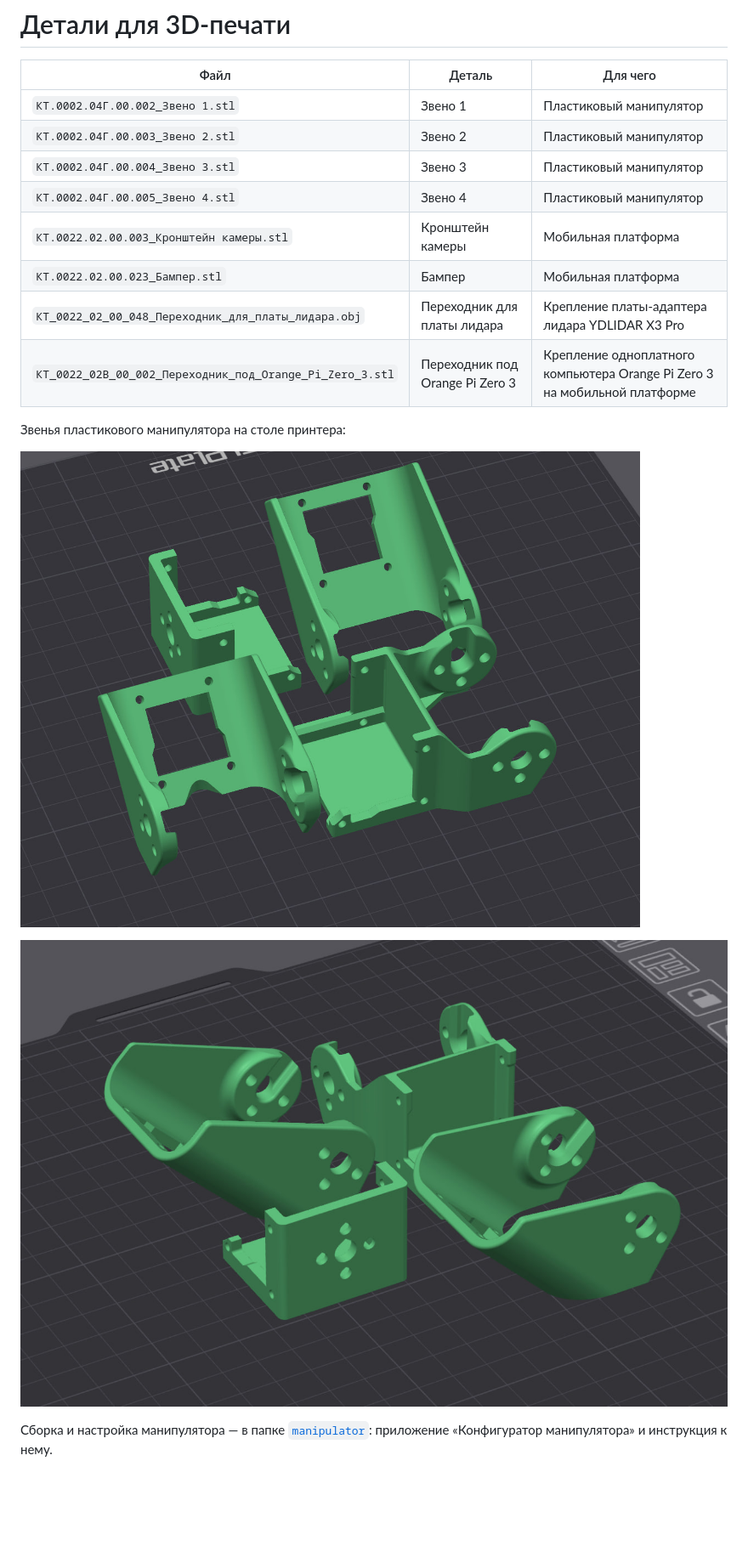
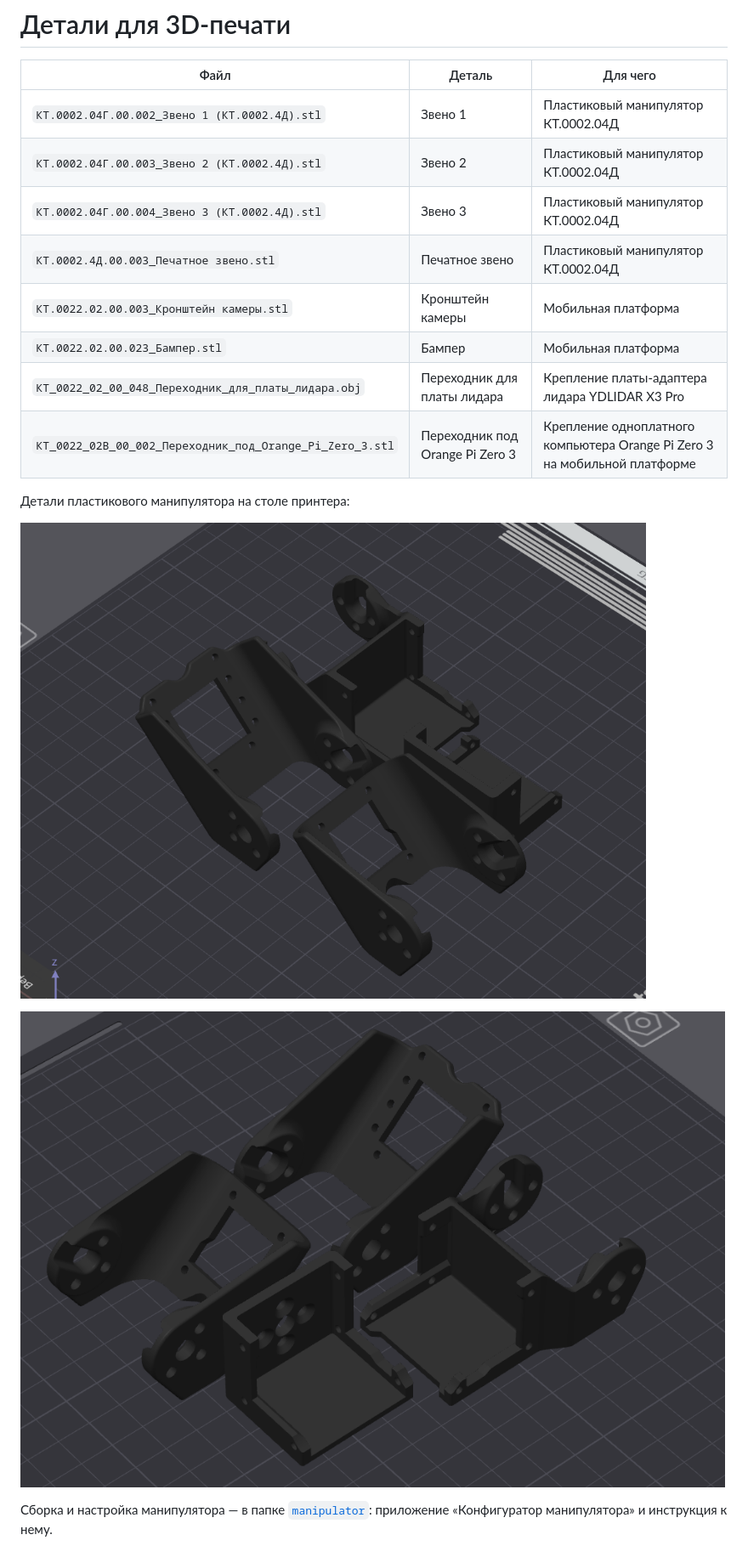
Before and after one commit to AppliedRobotics/KPMIS_cyber_example, a Markdown page: 3d_print/README.md, the part around the change. Shown at 85% size. Drawn GitHub-style; pictures changed too: 3d_print/images/plastic_arm_links_1.jpg (deleted), 3d_print/images/plastic_arm_links_1.png (added), 3d_print/images/plastic_arm_links_2.jpg (deleted); blank space fills up the shorter version.

```diff
--- a/3d_print/README.md
+++ b/3d_print/README.md
@@ -2,19 +2,19 @@
 
 | Файл | Деталь | Для чего |
 |---|---|---|
-| `КТ.0002.04Г.00.002_Звено 1.stl` | Звено 1 | Пластиковый манипулятор |
-| `КТ.0002.04Г.00.003_Звено 2.stl` | Звено 2 | Пластиковый манипулятор |
-| `КТ.0002.04Г.00.004_Звено 3.stl` | Звено 3 | Пластиковый манипулятор |
-| `КТ.0002.04Г.00.005_Звено 4.stl` | Звено 4 | Пластиковый манипулятор |
+| `КТ.0002.04Г.00.002_Звено 1 (КТ.0002.4Д).stl` | Звено 1 | Пластиковый манипулятор КТ.0002.04Д |
+| `КТ.0002.04Г.00.003_Звено 2 (КТ.0002.4Д).stl` | Звено 2 | Пластиковый манипулятор КТ.0002.04Д |
+| `КТ.0002.04Г.00.004_Звено 3 (КТ.0002.4Д).stl` | Звено 3 | Пластиковый манипулятор КТ.0002.04Д |
+| `КТ.0002.4Д.00.003_Печатное звено.stl` | Печатное звено | Пластиковый манипулятор КТ.0002.04Д |
 | `КТ.0022.02.00.003_Кронштейн камеры.stl` | Кронштейн камеры | Мобильная платформа |
 | `КТ.0022.02.00.023_Бампер.stl` | Бампер | Мобильная платформа |
 | `КТ_0022_02_00_048_Переходник_для_платы_лидара.obj` | Переходник для платы лидара | Крепление платы-адаптера лидара YDLIDAR X3 Pro |
 | `КТ_0022_02В_00_002_Переходник_под_Orange_Pi_Zero_3.stl` | Переходник под Orange Pi Zero 3 | Крепление одноплатного компьютера Orange Pi Zero 3 на мобильной платформе |
 
-Звенья пластикового манипулятора на столе принтера:
+Детали пластикового манипулятора на столе принтера:
 
-![Звенья пластикового манипулятора — вид 1](images/plastic_arm_links_1.jpg)
+![Детали пластикового манипулятора — вид 1](images/plastic_arm_links_1.png)
 
-![Звенья пластикового манипулятора — вид 2](images/plastic_arm_links_2.jpg)
+![Детали пластикового манипулятора — вид 2](images/plastic_arm_links_2.png)
 
 Сборка и настройка манипулятора — в папке [`manipulator`](../manipulator): приложение «Конфигуратор манипулятора» и инструкция к нему.
```
Also changed, not shown: manipulator/README.md (+4 -2 lines), 10 other files.
